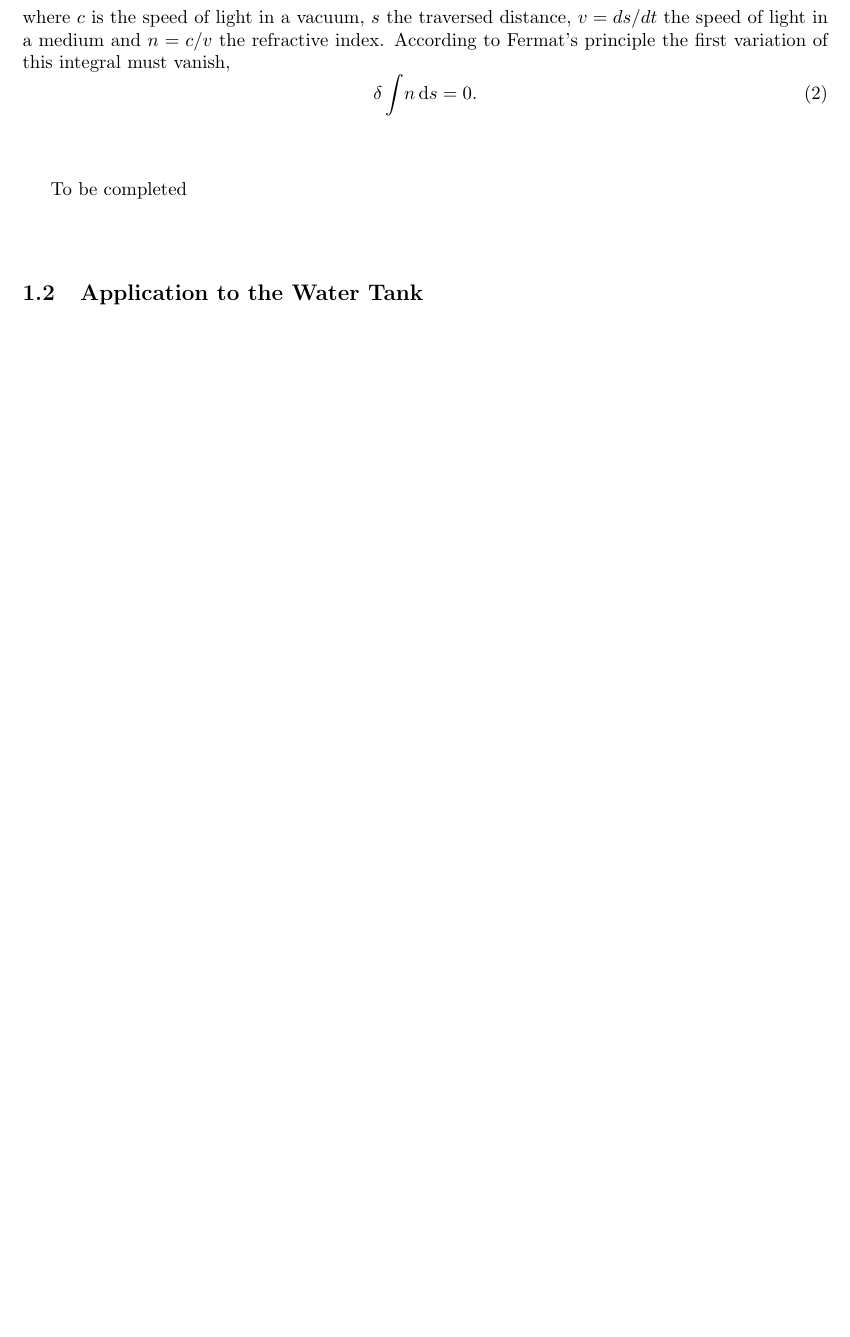
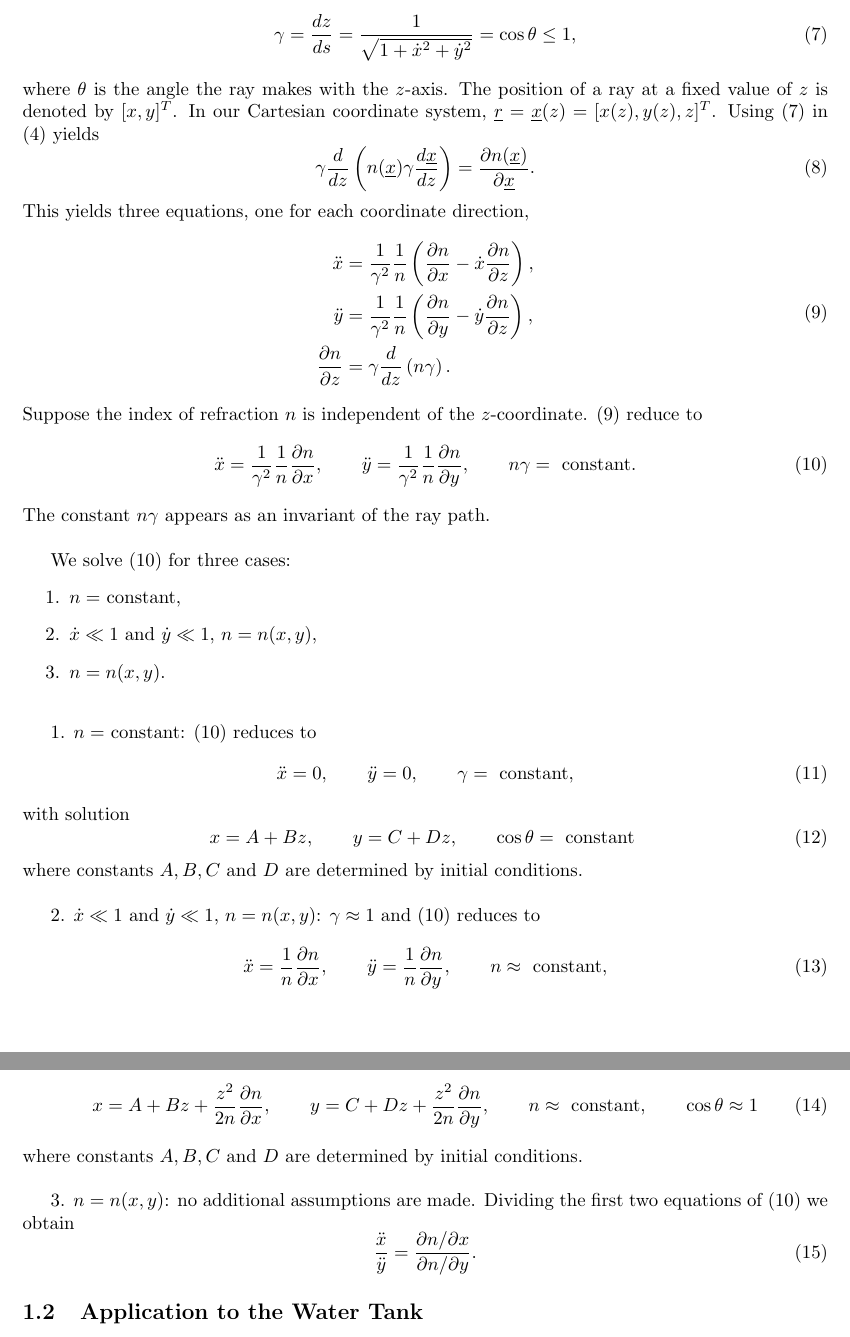
Before and after one commit to SandervanOers/Background-Oriented-Schlieren, a LaTeX document (BOS/BOS.tex): part of page 1 of 9 before the commit and two parts of pages 2 and 3 of 11 after it, the two joined at a grey line, cut at the place of the change, the shorter picture padded with empty space. Compiled offline with pdfLaTeX.

Commit message:
Derivation from Fermat's principle added

```diff
--- a/BOS/BOS.tex
+++ b/BOS/BOS.tex
@@ -6,6 +6,8 @@
 \usepackage{tikz}
 \usepackage{subcaption}
 \usepackage{siunitx}
+\usepackage{amsmath}
+\usepackage{amssymb}
 \usetikzlibrary{patterns,snakes}
 
 \graphicspath{{./Figures/}}
@@ -22 +24,0 @@ Fermat's principle or the principle of least time states that the path that a ra
-where $c$ is the speed of light in a vacuum, $s$ the traversed distance, $v = d s / d t$ the speed of light in a medium and $n = c / v$ the refractive index. According to Fermat's principle the first variation of this integral must vanish,
@@ -23,2 +30 @@ where $c$ is the speed of light in a vacuum, $s$ the traversed distance, $v = d
 \begin{equation}
-	\delta \int \! n \, \mathrm{d} s = 0.
@@ -25,5 +45,3 @@ where $c$ is the speed of light in a vacuum, $s$ the traversed distance, $v = d
+	\frac{\partial n}{\partial \underline{r}} = \frac{d}{ds} \left(n(\underline{r}) \frac{\mathrm{d}\underline{r}}{\mathrm{d} s} \right).
 \end{equation}
 
-\vspace{1cm}
-To be completed
-\vspace{1cm}
@@ -30,3 +53,65 @@ To be completed
+where $\dot{x} = d x / dz$ and $\dot{y} = dy/dz$ and
+\begin{equation}
+	\label{eq:gamma}
+	\gamma = \frac{d z}{d s} = \frac{1}{\sqrt{1+\dot{x}^2+\dot{y}^2}} = \cos \theta\leq 1,
+\end{equation}
+where $\theta$ is the angle the ray makes with the $z$-axis. The position of a ray at a fixed value of $z$ is denoted by $[x,y]^T$. In our Cartesian coordinate system, $\underline{r}=\underline{x}(z) = [x(z),y(z),z]^T$. Using (\ref{eq:gamma}) in (\ref{eq:axialrayequation}) yields
+\begin{equation}
+	\gamma \frac{d}{dz} \left(n(\underline{x}) \gamma \frac{d \underline{x}}{d z} \right)  = \frac{\partial n(\underline{x})}{\partial \underline{x}}.
+\end{equation}
+This yields three equations, one for each coordinate direction,
+\begin{equation}
+	\label{eq:axraycoord}
+	\begin{aligned}
+		\ddot{x}  &= \frac{1}{\gamma^2} \frac{1}{n} \left(\frac{\partial n}{\partial x} - \dot{x} \frac{\partial n}{\partial z} \right), \\
+		\ddot{y} &= \frac{1}{\gamma^2} \frac{1}{n} \left(\frac{\partial n}{\partial y} - \dot{y} \frac{\partial n}{\partial z} \right), \\
+		\frac{\partial n}{\partial z} &= \gamma \frac{d}{dz}\left(n  \gamma\right).
+	\end{aligned}
+\end{equation}
+Suppose the index of refraction $n$ is independent of the $z$-coordinate. (\ref{eq:axraycoord}) reduce to
+\begin{equation}
+	\label{eq:axraycoord2}
+		\ddot{x}  = \frac{1}{\gamma^2} \frac{1}{n} \frac{\partial n}{\partial x}, \qquad
+		\ddot{y} = \frac{1}{\gamma^2} \frac{1}{n} \frac{\partial n}{\partial y}, \qquad n\gamma = \mbox{ constant}.
+\end{equation}
+The constant $n\gamma$ appears as an invariant of the ray path.
+
+\bigskip
+We solve (\ref{eq:axraycoord2}) for three cases:
+\begin{enumerate}
+\item $n=$ constant,
+\item $\dot{x} \ll 1$ and $\dot{y} \ll 1$, $n=n(x,y)$,
+\item $n=n(x,y)$.
+\end{enumerate}
+\bigskip
+
+1. $n=$ constant: (\ref{eq:axraycoord2}) reduces to
+\begin{equation}
+	\ddot{x} = 0, \qquad \ddot{y} = 0, \qquad \gamma = \mbox{ constant},
+\end{equation}
+with solution
+\begin{equation}
+	x = A+Bz, \qquad y=C+Dz, \qquad \cos \theta = \mbox{ constant }
+\end{equation}
+where constants $A,B, C$ and $D$ are determined by initial conditions.
+\bigskip
+
+2. $\dot{x} \ll 1$ and $\dot{y} \ll 1$, $n=n(x,y)$: $\gamma \approx 1$ and (\ref{eq:axraycoord2}) reduces to
+\begin{equation}
+	\ddot{x} = \frac{1}{n} \frac{\partial n}{\partial x}, \qquad
+		\ddot{y} = \frac{1}{n} \frac{\partial n}{\partial y}, \qquad n \approx \mbox{ constant},
+\end{equation}
+with solution
+\begin{equation}
+	x = A + B z + \frac{z^2}{2 n} \frac{\partial n}{\partial x}, \qquad y = C + D z + \frac{z^2}{2 n} \frac{\partial n}{\partial y}, \qquad n \approx \mbox{ constant}, \qquad \cos \theta \approx 1
+\end{equation}
+where constants $A,B, C$ and $D$ are determined by initial conditions.
+\bigskip
+
+3. $n=n(x,y)$: no additional assumptions are made. Dividing the first two equations of (\ref{eq:axraycoord2}) we obtain
+\begin{equation}
+	\frac{\ddot{x}}{\ddot{y}} = \frac{\partial n / \partial x}{\partial n / \partial y}.
+\end{equation}
 
 \subsection{Application to the Water Tank}
 Figure \ref{fig:schviepalira} shows a schematic view of a path of a light ray. The intensity of light measured at a pixel on the ccd originates from a location on the screen. We are going to construct the path of the light ray from the ccd to the screen.
```
Also changed, not shown: BOS/BOS.tex (31 more changed lines), 4 other files.
